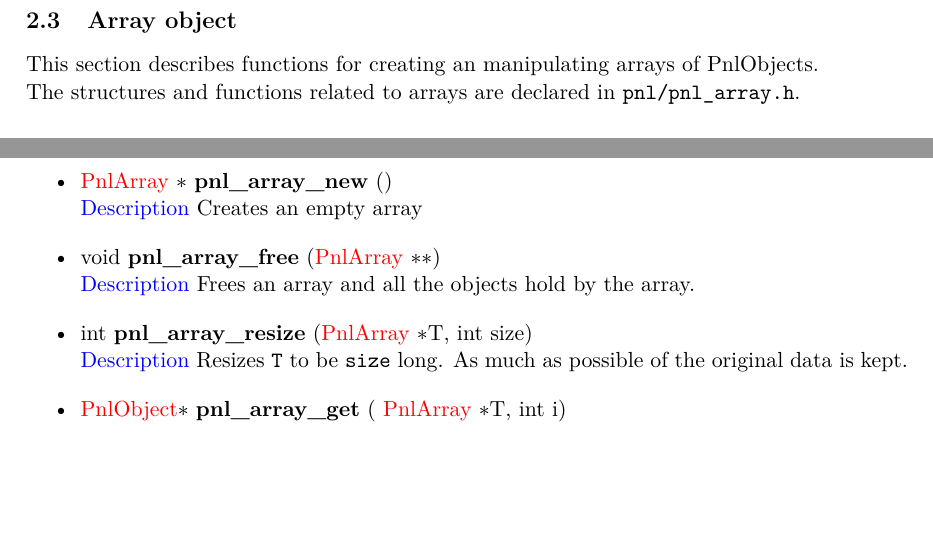
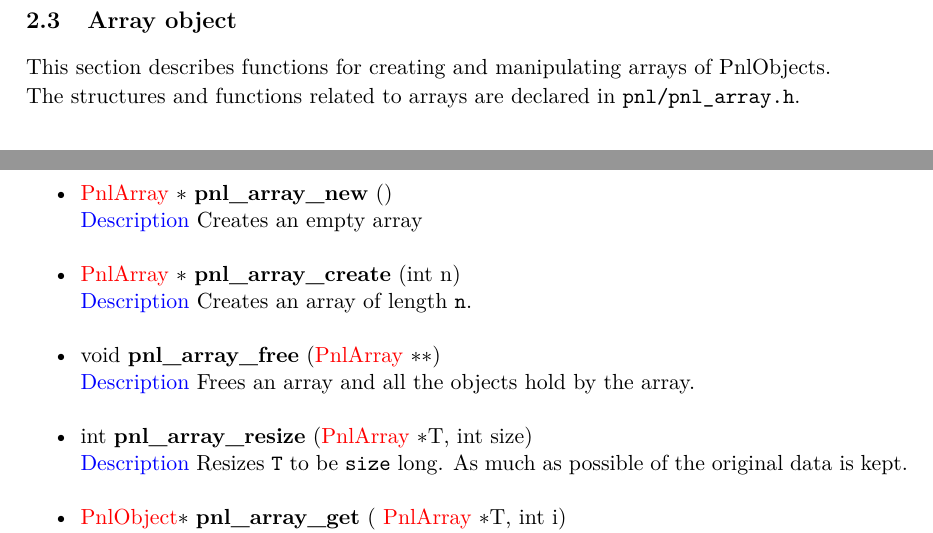
Before and after one commit to pnlnum/pnl, a LaTeX document (man/pnl-manual.tex, which reads man/types.tex): two parts of page 11 of 93, joined at a grey line, cut so that both start at the same text, the shorter picture padded with empty space. Compiled offline with pdfLaTeX.

Commit message:
Add pnl_array_create to manual
git-svn-id: svn+ssh://scm.gforge.inria.fr/svn/pnl/trunk@841 94367915-3dfb-0310-9a54-a1fefb3e5df9

```diff
--- a/man/types.tex
+++ b/man/types.tex
@@ -175,7 +175,7 @@ struct _PnlList
 
 \subsection{Array object}
 
-This section describes functions for creating an manipulating arrays of
+This section describes functions for creating and manipulating arrays of
 PnlObjects.
 
 The structures and functions related to arrays are declared in
@@ -199,6 +199,8 @@ struct _PnlArray
 \begin{itemize}
 \item \describefun{\refstruct{PnlArray} \ptr }{pnl_array_new}{}
   \sshortdescribe Creates an empty array
+\item \describefun{\refstruct{PnlArray} \ptr }{pnl_array_create}{int n}
+  \sshortdescribe Creates an array of length \var{n}.
 \item \describefun{void}{pnl_array_free}{\refstruct{PnlArray}  \ptr \ptr}
   \sshortdescribe Frees an array and all the objects hold by the array.
 \item \describefun{int}{pnl_array_resize}{\refstruct{PnlArray} \ptr  T, int size}
```
